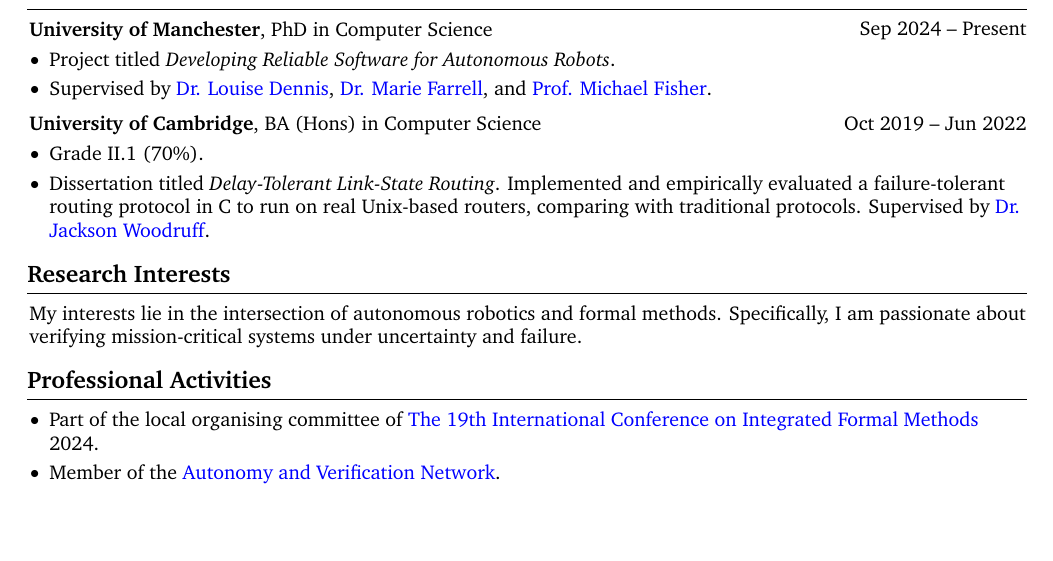
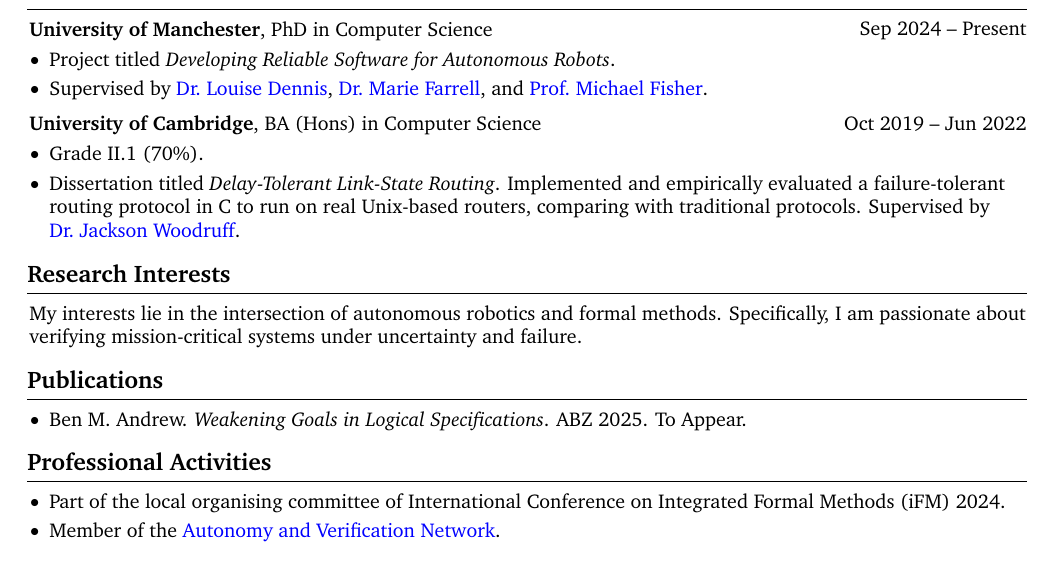
Before and after one commit to benmandrew/cv, a LaTeX CV (cv.tex): part of page 1 of 2, cut so that both start at the same text, the shorter picture padded with empty space. Compiled offline with pdfLaTeX.

Commit message:
Add publications

```diff
--- a/cv.tex
+++ b/cv.tex
@@ -62,7 +62,7 @@
     \begin{onecolentry}
         \begin{highlights}
             \item Grade II.1 (70\%).
-            \item Dissertation titled \textit{Delay-Tolerant Link-State Routing}. Implemented and empirically evaluated a failure-tolerant routing protocol in C to run on real Unix-based routers, comparing with traditional protocols. Supervised by \href{https://jacksonwoodruff.com/}{Dr. Jackson Woodruff}.
+            \item Dissertation titled \textit{Delay-Tolerant Link-State Routing}. Implemented and empirically evaluated a failure-tolerant routing protocol in C to run on real Unix-based routers, comparing with traditional protocols. Supervised by \href{https://jacksonwoodruff.com/}{Dr.~Jackson Woodruff}.
         \end{highlights}
     \end{onecolentry}
 
@@ -70,10 +70,18 @@
 
     My interests lie in the intersection of autonomous robotics and formal methods. Specifically, I am passionate about verifying mission-critical systems under uncertainty and failure.
 
+\section{Publications}
+
+    \begin{onecolentry}
+        \begin{highlights}
+        \item Ben M.\ Andrew. \textit{Weakening Goals in Logical Specifications}. ABZ 2025. To Appear.
+        \end{highlights}
+    \end{onecolentry}
+
 \section{Professional Activities}
 \begin{onecolentry}
     \begin{highlights}
-        \item Part of the local organising committee of \hrefWithoutArrow{https://ifm2024.cs.manchester.ac.uk/}{The 19th International Conference on Integrated Formal Methods} 2024.
+        \item Part of the local organising committee of International Conference on Integrated Formal Methods (iFM) 2024.
         \item Member of the \hrefWithoutArrow{https://autonomy-and-verification.github.io}{Autonomy and Verification Network}.
     \end{highlights}
 \end{onecolentry}
```
Also changed, not shown: cv.pdf, website.pdf, cv.tex (24 more changed lines).
